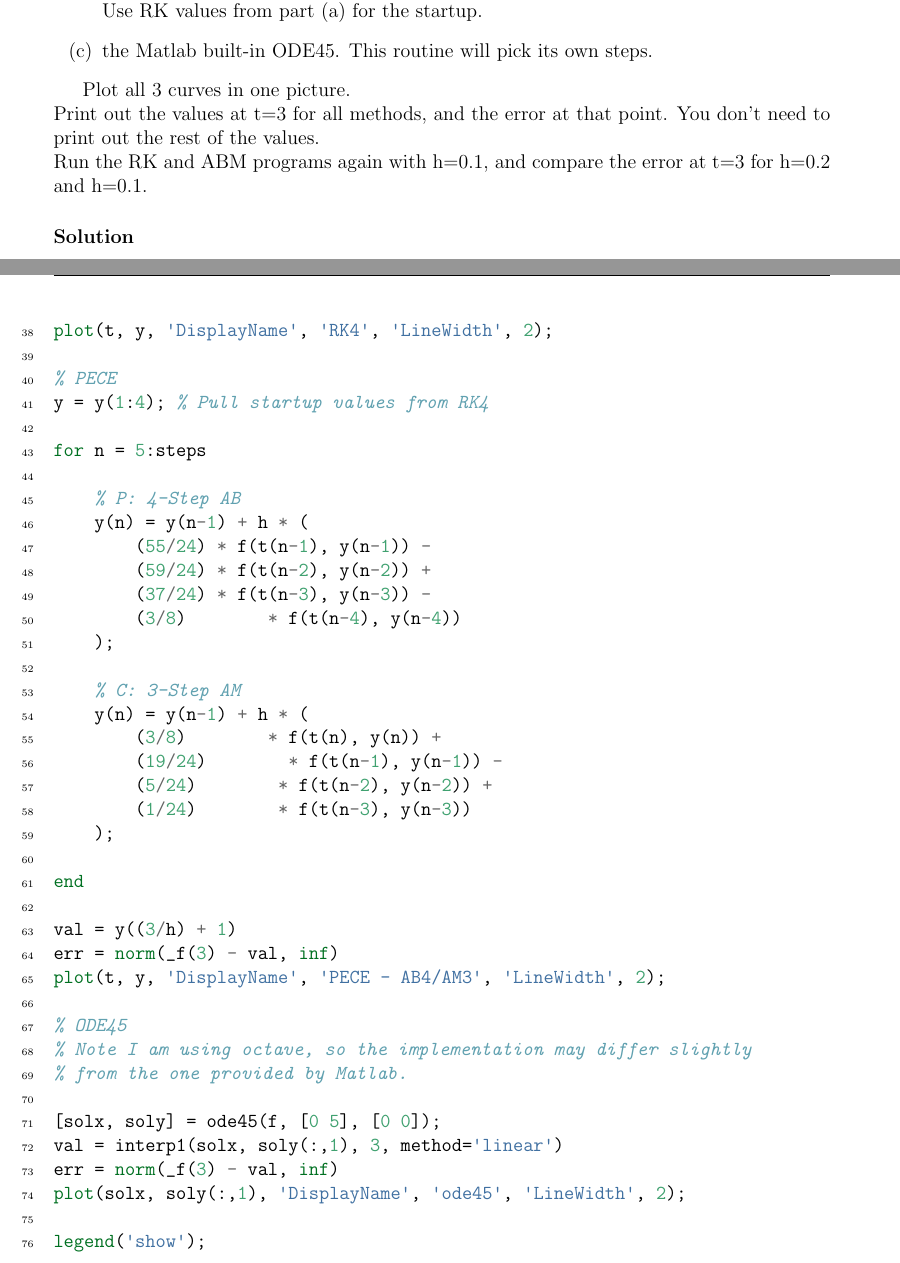
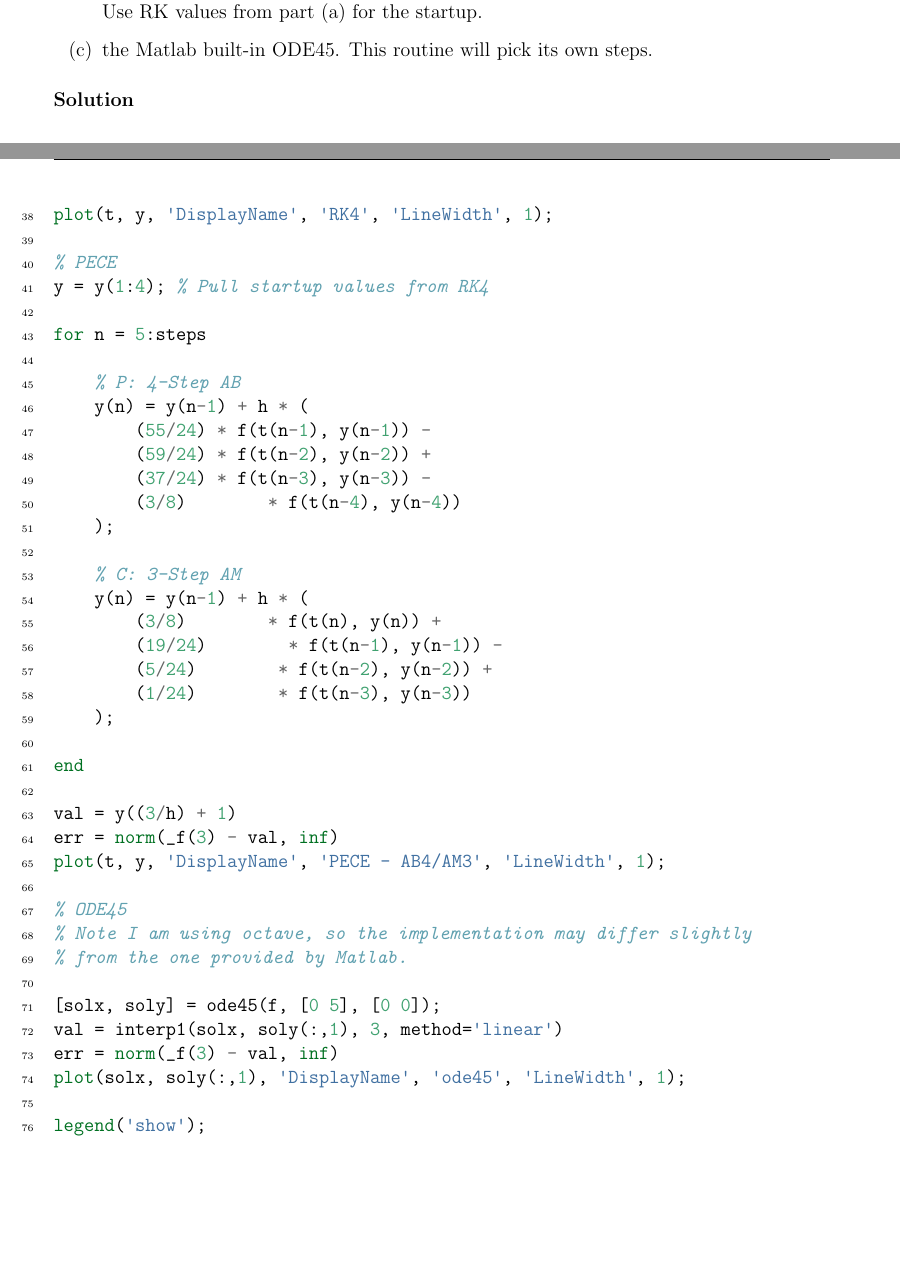
Before and after one commit to imalerich/math481, a LaTeX problem sheet (hw2/hw2.tex): two parts of pages 2 and 4 of 5, joined at a grey line, cut so that both start at the same text, the shorter picture padded with empty space. The pictures show the PDF file hw2/hw2.pdf that the author committed with the source.

Commit message:
problem 2 is pretty much done

```diff
--- a/hw2/hw2.tex
+++ b/hw2/hw2.tex
@@ -39,15 +39,9 @@
 	\item the Matlab built-in ODE45. This routine will pick its own steps.
     \end{enumerate}
 
-    Plot all 3 curves in one picture. \\
-    Print out the values at t=3 for all methods, and the error at that point. You don't
-    need to print out the rest of the values. \\
-    Run the RK and ABM programs again with h=0.1, and compare the error at t=3 for
-    h=0.2 and h=0.1.
-
 \solution
     \begin{center}
-	\includegraphics[scale=0.75]{p1_0_2}
+	\includegraphics[scale=0.95]{p1_0_2}
 
 	\begin{tabular}[pos]{|l|r|r|r|r|}
 	    \hline
```
Also changed, not shown: hw2/hw2.pdf, hw2/png/p1_0_2.png, 1 other file.
